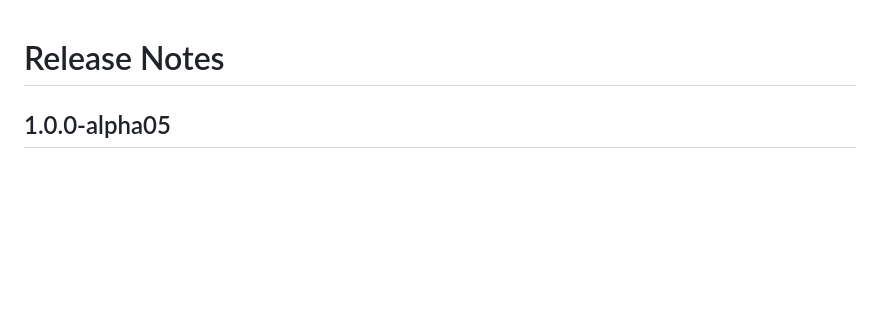
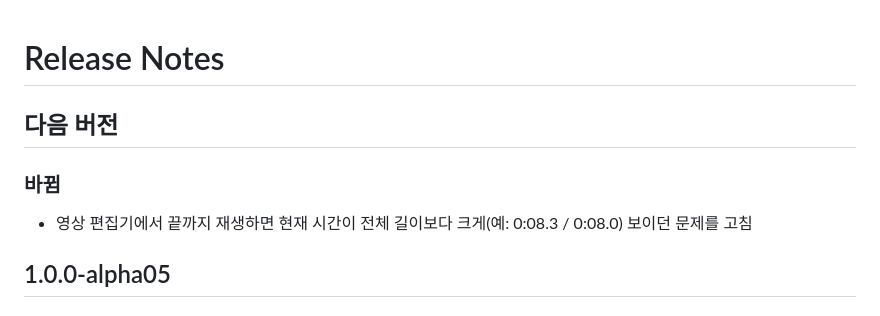
Before and after one commit to Naury74/Naury-Frame-Kit-SDK, a Markdown page: docs/release-notes.md, the part around the change. Drawn GitHub-style; blank space fills up the shorter version.

```diff
--- a/docs/release-notes.md
+++ b/docs/release-notes.md
@@ -1,4 +1,10 @@
 # Release Notes
+
+## 다음 버전
+
+### 바뀜
+
+- 영상 편집기에서 끝까지 재생하면 현재 시간이 전체 길이보다 크게(예: 0:08.3 / 0:08.0) 보이던 문제를 고침
 
 ## 1.0.0-alpha05
 
```
Also changed, not shown: README.md (+14 -1 lines), docs/images/screen-fold-gallery.png (added), docs/images/screen-fold-photo.png (added), docs/images/screen-fold-video.png (added).
